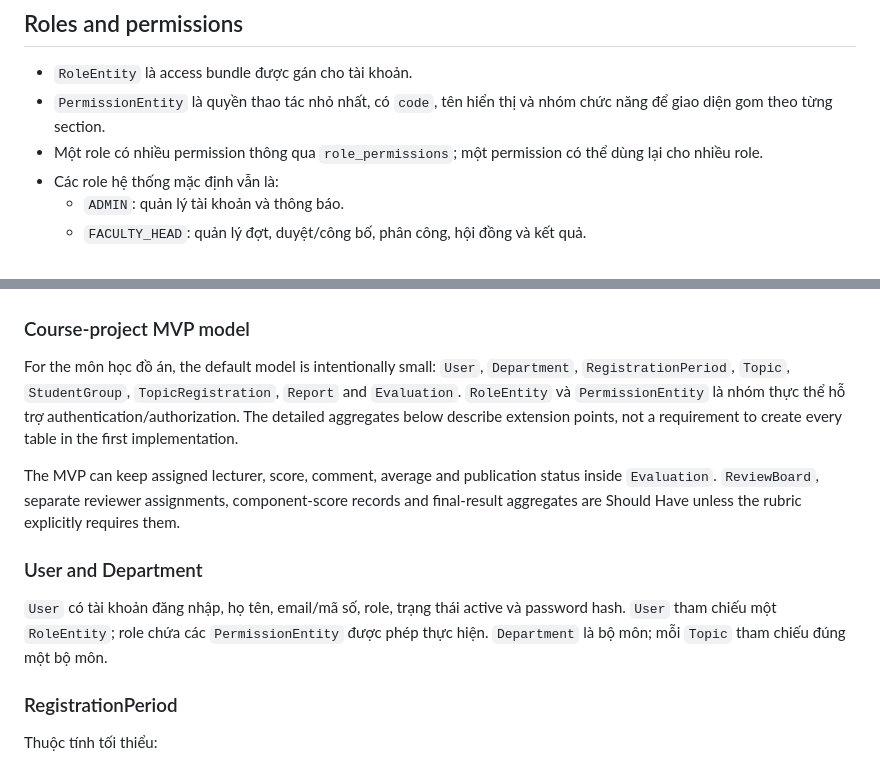
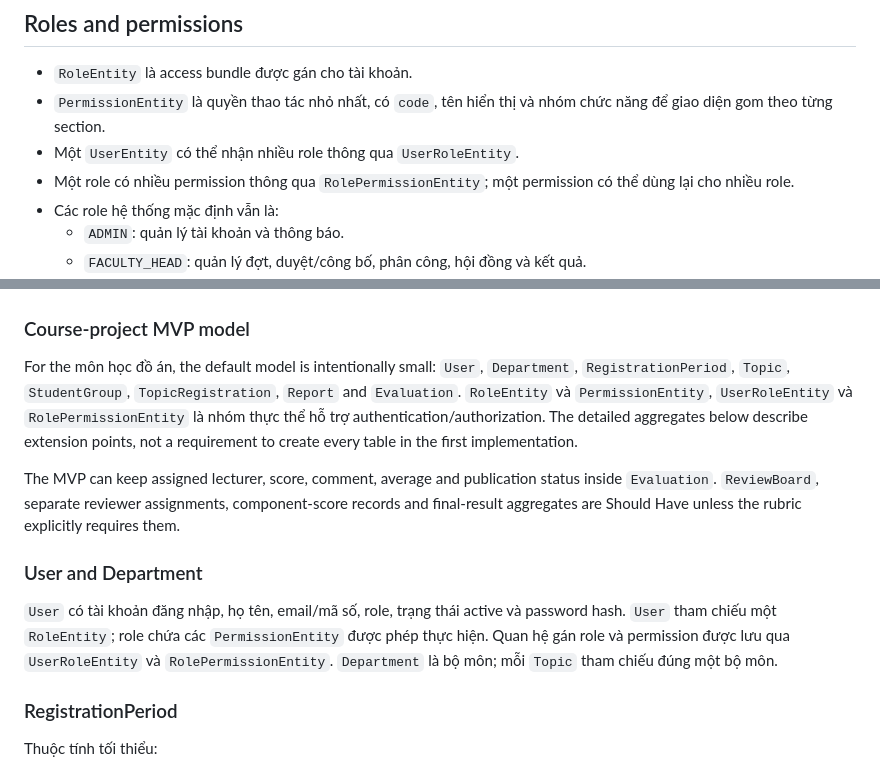
Before and after one commit to long29103107/hcmute-student-topic-management, a Markdown page: docs/domain-model.md, 2 parts joined by grey strips. Rendered like a GitHub page.

Commit message:
refactor: Update database design and domain model for user roles and permissions

```diff
--- a/docs/domain-model.md
+++ b/docs/domain-model.md
@@ -5,8 +5,9 @@
 - `RoleEntity` là access bundle được gán cho tài khoản.
 - `PermissionEntity` là quyền thao tác nhỏ nhất, có `code`, tên hiển thị và
   nhóm chức năng để giao diện gom theo từng section.
-- Một role có nhiều permission thông qua `role_permissions`; một permission có
-  thể dùng lại cho nhiều role.
+- Một `UserEntity` có thể nhận nhiều role thông qua `UserRoleEntity`.
+- Một role có nhiều permission thông qua `RolePermissionEntity`; một permission
+  có thể dùng lại cho nhiều role.
 - Các role hệ thống mặc định vẫn là:
   - `ADMIN`: quản lý tài khoản và thông báo.
   - `FACULTY_HEAD`: quản lý đợt, duyệt/công bố, phân công, hội đồng và kết quả.
@@ -22,9 +23,10 @@
 For the môn học đồ án, the default model is intentionally small:
 `User`, `Department`, `RegistrationPeriod`, `Topic`, `StudentGroup`,
 `TopicRegistration`, `Report` and `Evaluation`. `RoleEntity` và
-`PermissionEntity` là nhóm thực thể hỗ trợ authentication/authorization. The
-detailed aggregates below describe extension points, not a requirement to
-create every table in the first implementation.
+`PermissionEntity`, `UserRoleEntity` và `RolePermissionEntity` là nhóm thực
+thể hỗ trợ authentication/authorization. The detailed aggregates below
+describe extension points, not a requirement to create every table in the
+first implementation.
 
 The MVP can keep assigned lecturer, score, comment, average and publication
 status inside `Evaluation`. `ReviewBoard`, separate reviewer assignments,
@@ -35,8 +37,9 @@ rubric explicitly requires them.
 
 `User` có tài khoản đăng nhập, họ tên, email/mã số, role, trạng thái active và
 password hash. `User` tham chiếu một `RoleEntity`; role chứa các
-`PermissionEntity` được phép thực hiện. `Department` là bộ môn; mỗi `Topic`
-tham chiếu đúng một bộ môn.
+`PermissionEntity` được phép thực hiện. Quan hệ gán role và permission được
+lưu qua `UserRoleEntity` và `RolePermissionEntity`. `Department` là bộ môn;
+mỗi `Topic` tham chiếu đúng một bộ môn.
 
 ### RegistrationPeriod
 
```
Also changed, not shown: docs/database-design.md (+6 -4 lines).
